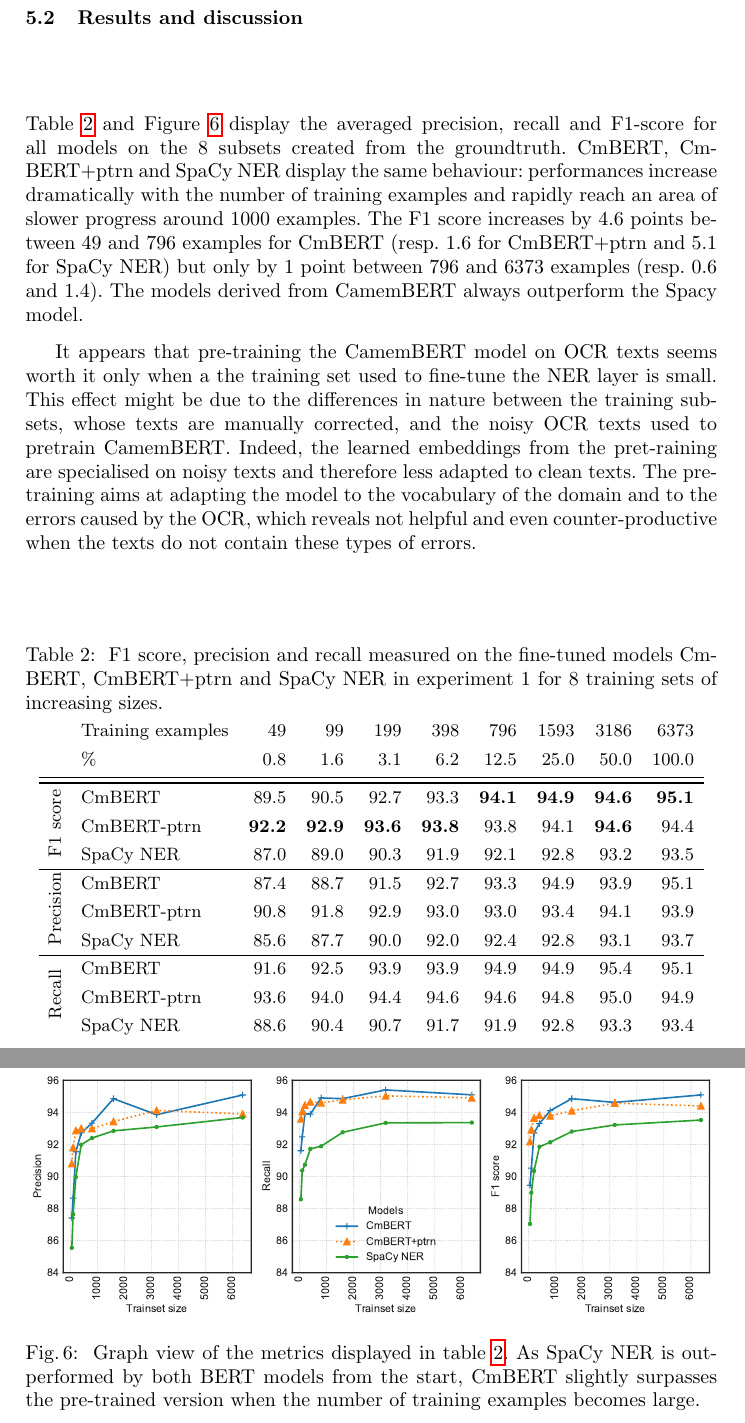
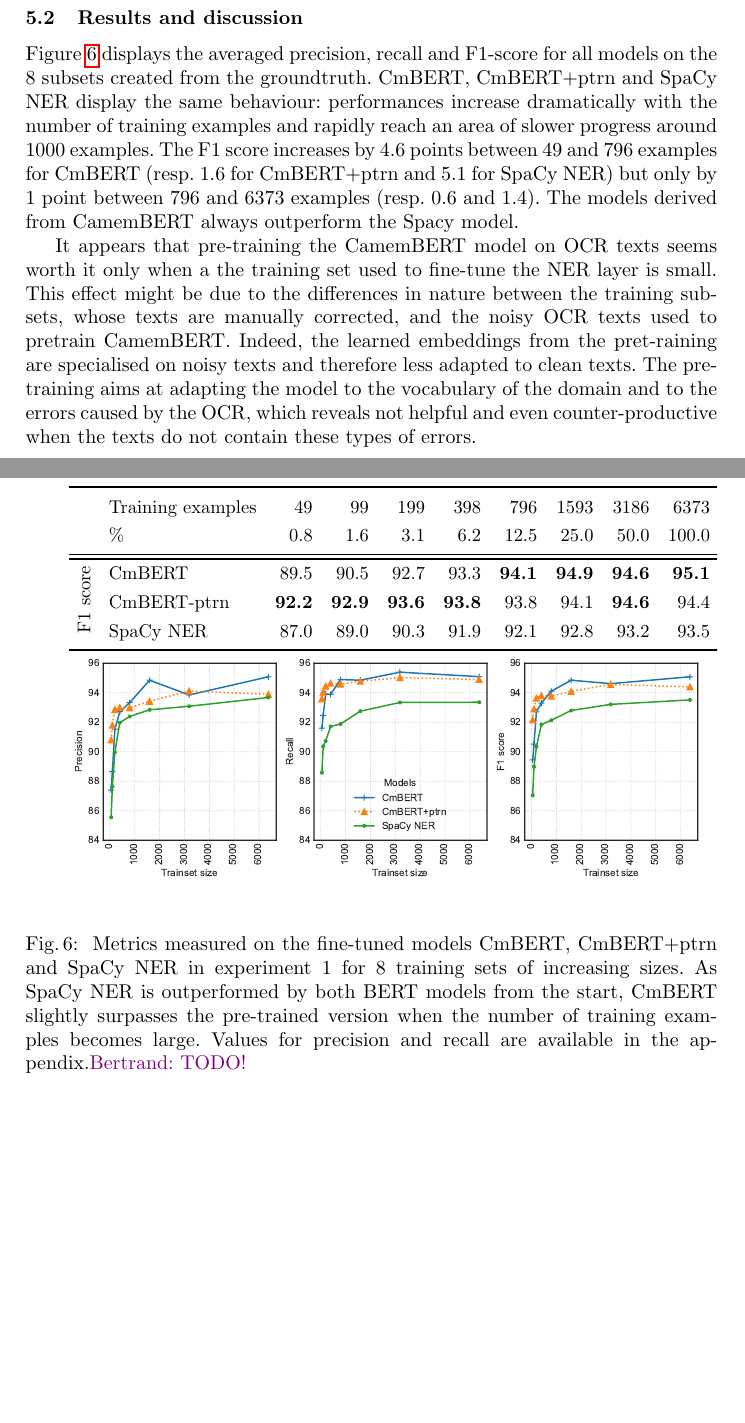
Before and after one commit to soduco/paper-ner-bench-das22, a LaTeX thesis (src-latex/main-paper.tex, which reads src-latex/parts/50-ner-xp1-training-set-size-and-pretraining.tex): two parts of pages 13 and 14 of 18 before the commit and two parts of pages 13 and 14 of 17 after it, joined at a grey line, cut so that both start at the same text, the shorter picture padded with empty space. Compiled offline with pdfLaTeX.

Commit message:
Commented out table 2, merged it with figure 6

```diff
--- a/src-latex/parts/50-ner-xp1-training-set-size-and-pretraining.tex
+++ b/src-latex/parts/50-ner-xp1-training-set-size-and-pretraining.tex
@@ -93,7 +93,7 @@ The metrics are measured for the 24 resulting NER models on the common test set
 
 
 \subsection{Results and discussion}
-Table \ref{tab:experiment-1-models-performances} and Figure \ref{fig:f1-vs-trainsize} display the averaged precision, recall and F1-score for all models on the 8 subsets created from the groundtruth.
+Figure \ref{fig:f1-vs-trainsize} displays the averaged precision, recall and F1-score for all models on the 8 subsets created from the groundtruth.
 CmBERT, CmBERT+ptrn and SpaCy NER display the same behaviour: performances increase dramatically with the number of training examples and rapidly reach an area of slower progress around 1000 examples.
 The F1 score increases by 4.6 points between 49 and 796 examples for CmBERT (resp. 1.6 for CmBERT+ptrn and 5.1 for SpaCy NER) but only by 1 point between 796 and 6373 examples (resp. 0.6 and 1.4).
 The models derived from CamemBERT always outperform the Spacy model.
@@ -103,31 +103,31 @@ This effect might be due to the differences in nature between the training subse
 Indeed, the learned embeddings from the pret-raining are specialised on noisy texts and therefore less adapted to clean texts.
 The pre-training aims at adapting the model to the vocabulary of the domain and to the errors caused by the OCR, which reveals not helpful and even counter-productive when the texts do not contain these types of errors.
 
-
-\begin{table}[ht!]
-\centering
-\caption{\label{tab:experiment-1-models-performances} F1 score, precision and recall measured on the fine-tuned models CmBERT, CmBERT+ptrn and SpaCy NER in experiment 1 for 8 training sets of increasing sizes.}
-\begin{tabular}{llrrrrrrrr}
-       & Training examples &  49   &  99   &  199  &  398  &  796  &  1593 &  3186 &  6373 \\
-       & \% & 0.8   & 1.6   & 3.1   & 6.2   & 12.5  & 25.0  & 50.0  & 100.0 \\
-\midrule\bottomrule
-\multirow{3}{*}{\rotatebox{90}{F1 score}} & CmBERT &  89.5 &  90.5 &  92.7 &  93.3 &  \textbf{94.1} &  \textbf{94.9} &  \textbf{94.6} &  \textbf{95.1} \\
-       & CmBERT-ptrn &  \textbf{92.2} &  \textbf{92.9} &  \textbf{93.6} &  \textbf{93.8} &  93.8 &  94.1 &  \textbf{94.6} &  94.4 \\
-       & SpaCy NER &  87.0 &  89.0 &  90.3 &  91.9 &  92.1 &  92.8 &  93.2 &  93.5 \\
-\cline{1-10}
-\multirow{3}{*}{\rotatebox{90}{Precision}} & CmBERT &  87.4 &  88.7 &  91.5 &  92.7 &  93.3 &  94.9 &  93.9 &  95.1 \\
-       & CmBERT-ptrn &  90.8 &  91.8 &  92.9 &  93.0 &  93.0 &  93.4 &  94.1 &  93.9 \\
-       & SpaCy NER &  85.6 &  87.7 &  90.0 &  92.0 &  92.4 &  92.8 &  93.1 &  93.7 \\
-\cline{1-10}
-\multirow{3}{*}{\rotatebox{90}{Recall}} & CmBERT &  91.6 &  92.5 &  93.9 &  93.9 &  94.9 &  94.9 &  95.4 &  95.1 \\
-       & CmBERT-ptrn &  93.6 &  94.0 &  94.4 &  94.6 &  94.6 &  94.8 &  95.0 &  94.9 \\
-       & SpaCy NER &  88.6 &  90.4 &  90.7 &  91.7 &  91.9 &  92.8 &  93.3 &  93.4 \\
-\end{tabular}
-\end{table}
+% MOVE THIS TABLE TO THE APPENDIX
+%\begin{table}[ht!]
+%\centering
+%\caption{\label{tab:experiment-1-models-performances} F1 score, precision and recall measured on the fine-tuned models CmBERT, CmBERT+ptrn and SpaCy NER in experiment 1 for 8 training sets of increasing sizes.}
+%\begin{tabular}{llrrrrrrrr}
+%       & Training examples &  49   &  99   &  199  &  398  &  796  &  1593 &  3186 &  6373 \\
+%       & \% & 0.8   & 1.6   & 3.1   & 6.2   & 12.5  & 25.0  & 50.0  & 100.0 \\
+%\midrule\bottomrule
+%\multirow{3}{*}{\rotatebox{90}{F1 score}} & CmBERT &  89.5 &  90.5 &  92.7 &  93.3 &  \textbf{94.1} &  \textbf{94.9} &  \textbf{94.6} &  \textbf{95.1} \\
+%       & CmBERT-ptrn &  \textbf{92.2} &  \textbf{92.9} &  \textbf{93.6} &  \textbf{93.8} &  93.8 &  94.1 &  \textbf{94.6} &  94.4 \\
+%       & SpaCy NER &  87.0 &  89.0 &  90.3 &  91.9 &  92.1 &  92.8 &  93.2 &  93.5 \\
+%\cline{1-10}
+%\multirow{3}{*}{\rotatebox{90}{Precision}} & CmBERT &  87.4 &  88.7 &  91.5 &  92.7 &  93.3 &  94.9 &  93.9 &  95.1 \\
+%       & CmBERT-ptrn &  90.8 &  91.8 &  92.9 &  93.0 &  93.0 &  93.4 &  94.1 &  93.9 \\
+%       & SpaCy NER &  85.6 &  87.7 &  90.0 &  92.0 &  92.4 &  92.8 &  93.1 &  93.7 \\
+%\cline{1-10}
+%\multirow{3}{*}{\rotatebox{90}{Recall}} & CmBERT &  91.6 &  92.5 &  93.9 &  93.9 &  94.9 &  94.9 &  95.4 &  95.1 \\
+%       & CmBERT-ptrn &  93.6 &  94.0 &  94.4 &  94.6 &  94.6 &  94.8 &  95.0 &  94.9 \\
+%       & SpaCy NER &  88.6 &  90.4 &  90.7 &  91.7 &  91.9 &  92.8 &  93.3 &  93.4 \\
+%\end{tabular}
+%\end{table}
 
 
 \begin{figure}[ht!]
 	   \center{\includegraphics[width=\textwidth]
-	       {images/experiment-1-models-performances.pdf}}
-	  \caption{\label{fig:f1-vs-trainsize} Graph view of the metrics displayed in~\cref{tab:experiment-1-models-performances}. As SpaCy NER is outperformed by both BERT models from the start, CmBERT slightly surpasses the pre-trained version when the number of training examples becomes large.}.
+	       {figs/eval-ner-exp1.pdf}}
+	  \caption{\label{fig:f1-vs-trainsize} Metrics measured on the fine-tuned models CmBERT, CmBERT+ptrn and SpaCy NER in experiment 1 for 8 training sets of increasing sizes. As SpaCy NER is outperformed by both BERT models from the start, CmBERT slightly surpasses the pre-trained version when the number of training examples becomes large. Values for precision and recall are available in the appendix.\bertrand{TODO!}}
 \end{figure}
```
Also changed, not shown: src-latex/figs/eval-ner-exp1.tex (added, +43 -0 lines), src-latex/figs/eval-ner-exp2.tex (deleted, +0 -28 lines), src-latex/figs/eval-ner-exp1.pdf (added), src-latex/figs/eval-ner-exp2.pdf (deleted).
